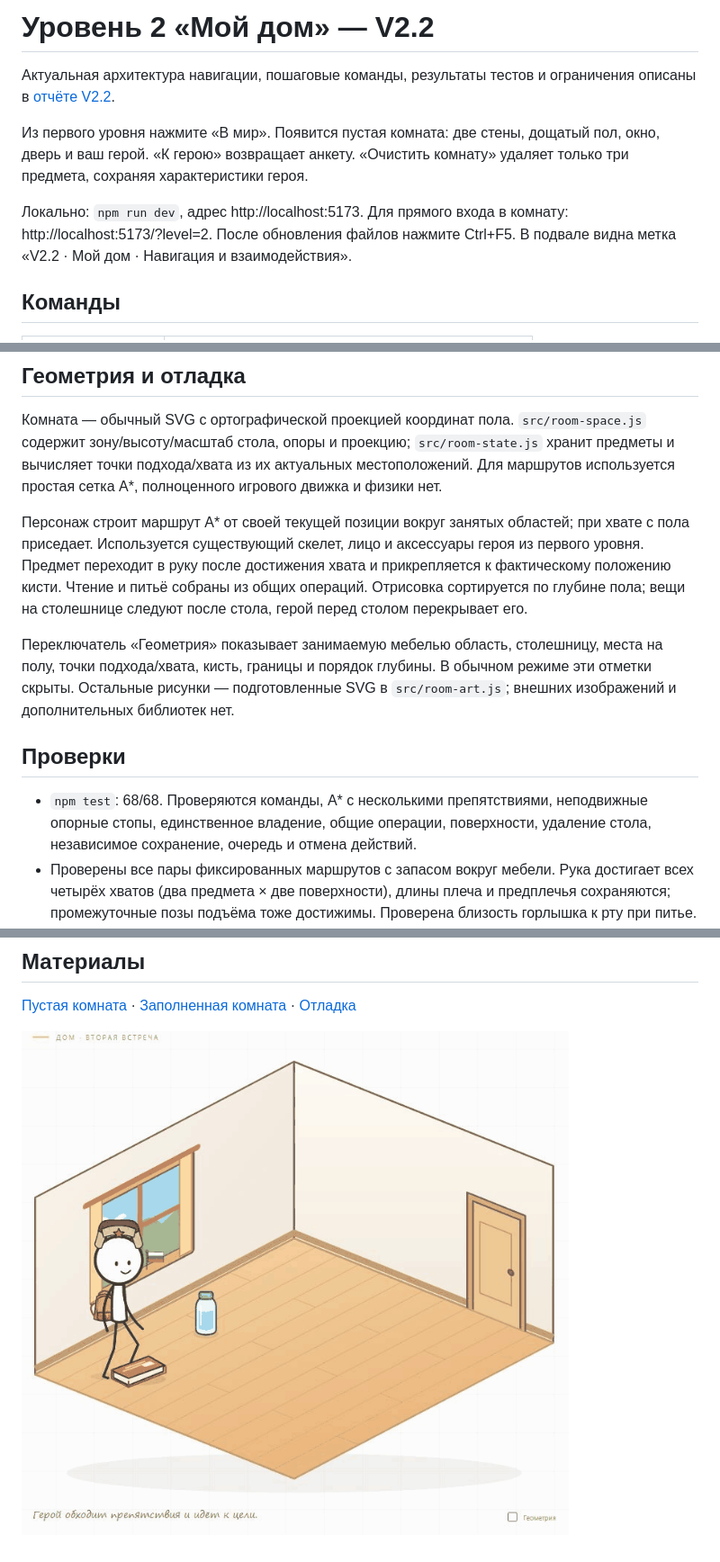
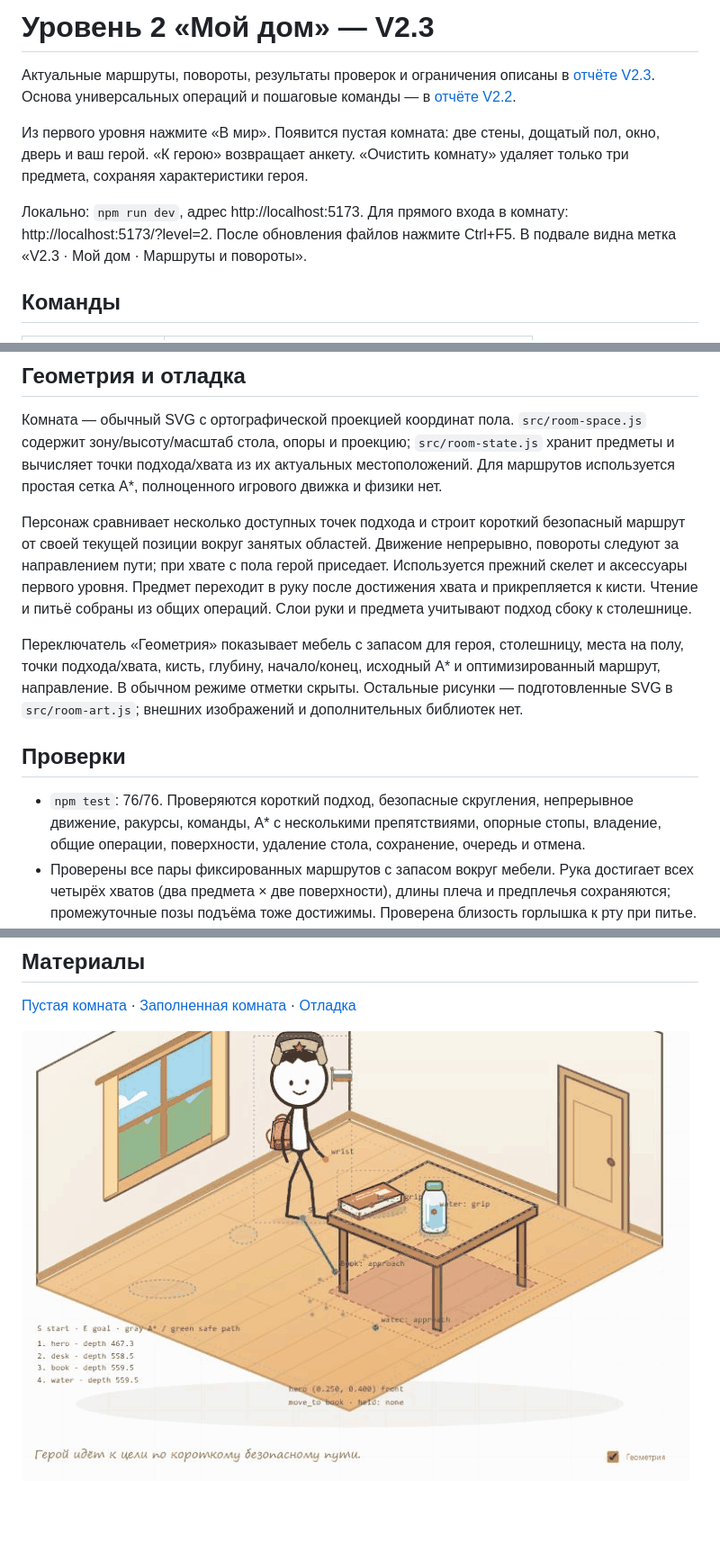
Before and after one commit to averanges/korean-stickman, a Markdown page: docs/HOME.md, 3 parts joined by grey strips. Shown at 90% size. Rendered like a GitHub page; pictures changed too: docs/home-demo.gif; blank space fills up the shorter version.

```diff
--- a/docs/HOME.md
+++ b/docs/HOME.md
@@ -1,10 +1,10 @@
-# Уровень 2 «Мой дом» — V2.2
+# Уровень 2 «Мой дом» — V2.3
 
-Актуальная архитектура навигации, пошаговые команды, результаты тестов и ограничения описаны в [отчёте V2.2](V2.2.md).
+Актуальные маршруты, повороты, результаты проверок и ограничения описаны в [отчёте V2.3](V2.3.md). Основа универсальных операций и пошаговые команды — в [отчёте V2.2](V2.2.md).
 
 Из первого уровня нажмите «В мир». Появится пустая комната: две стены, дощатый пол, окно, дверь и ваш герой. «К герою» возвращает анкету. «Очистить комнату» удаляет только три предмета, сохраняя характеристики героя.
 
-Локально: `npm run dev`, адрес http://localhost:5173. Для прямого входа в комнату: http://localhost:5173/?level=2. После обновления файлов нажмите Ctrl+F5. В подвале видна метка «V2.2 · Мой дом · Навигация и взаимодействия».
+Локально: `npm run dev`, адрес http://localhost:5173. Для прямого входа в комнату: http://localhost:5173/?level=2. После обновления файлов нажмите Ctrl+F5. В подвале видна метка «V2.3 · Мой дом · Маршруты и повороты».
 
 ## Команды
 
@@ -34,13 +34,13 @@
 
 Комната — обычный SVG с ортографической проекцией координат пола. `src/room-space.js` содержит зону/высоту/масштаб стола, опоры и проекцию; `src/room-state.js` хранит предметы и вычисляет точки подхода/хвата из их актуальных местоположений. Для маршрутов используется простая сетка A*, полноценного игрового движка и физики нет.
 
-Персонаж строит маршрут A* от своей текущей позиции вокруг занятых областей; при хвате с пола приседает. Используется существующий скелет, лицо и аксессуары героя из первого уровня. Предмет переходит в руку после достижения хвата и прикрепляется к фактическому положению кисти. Чтение и питьё собраны из общих операций. Отрисовка сортируется по глубине пола; вещи на столешнице следуют после стола, герой перед столом перекрывает его.
+Персонаж сравнивает несколько доступных точек подхода и строит короткий безопасный маршрут от своей текущей позиции вокруг занятых областей. Движение непрерывно, повороты следуют за направлением пути; при хвате с пола герой приседает. Используется прежний скелет и аксессуары первого уровня. Предмет переходит в руку после достижения хвата и прикрепляется к кисти. Чтение и питьё собраны из общих операций. Слои руки и предмета учитывают подход сбоку к столешнице.
 
-Переключатель «Геометрия» показывает занимаемую мебелью область, столешницу, места на полу, точки подхода/хвата, кисть, границы и порядок глубины. В обычном режиме эти отметки скрыты. Остальные рисунки — подготовленные SVG в `src/room-art.js`; внешних изображений и дополнительных библиотек нет.
+Переключатель «Геометрия» показывает мебель с запасом для героя, столешницу, места на полу, точки подхода/хвата, кисть, глубину, начало/конец, исходный A* и оптимизированный маршрут, направление. В обычном режиме отметки скрыты. Остальные рисунки — подготовленные SVG в `src/room-art.js`; внешних изображений и дополнительных библиотек нет.
 
 ## Проверки
 
-- `npm test`: 68/68. Проверяются команды, A* с несколькими препятствиями, неподвижные опорные стопы, единственное владение, общие операции, поверхности, удаление стола, независимое сохранение, очередь и отмена действий.
+- `npm test`: 76/76. Проверяются короткий подход, безопасные скругления, непрерывное движение, ракурсы, команды, A* с несколькими препятствиями, опорные стопы, владение, общие операции, поверхности, удаление стола, сохранение, очередь и отмена.
 - Проверены все пары фиксированных маршрутов с запасом вокруг мебели. Рука достигает всех четырёх хватов (два предмета × две поверхности), длины плеча и предплечья сохраняются; промежуточные позы подъёма тоже достижимы. Проверена близость горлышка к рту при питье.
 - В браузере проверены пустая/заполненная комнаты, последовательное создание, книга до стола, удаление стола, чтение и питьё с обеих поверхностей, отсутствующая книга, геометрия, возврат к герою и повторный вход. Ошибок в консоли этого прогона нет.
 - Отдельно проверяется статическая сборка для `/korean-stickman/`. Схема GitHub Pages + Render и настройки CORS остаются прежними. Сервер, ключи и аудиомодуль в этом обновлении не изменялись.
```
Also changed, not shown: README.md (+2 -2 lines), docs/V2.2.md (+2 -0 lines), docs/V2.3.md (added, +101 -0 lines), docs/v23-back.png (added), docs/v23-continuous-route.png (added), docs/v23-front.png (added), docs/v23-short-route.png (added), 10 other files.
